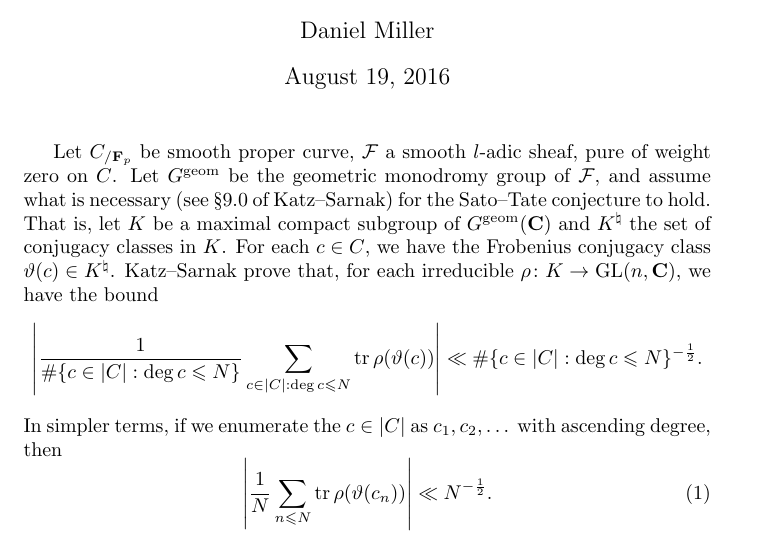
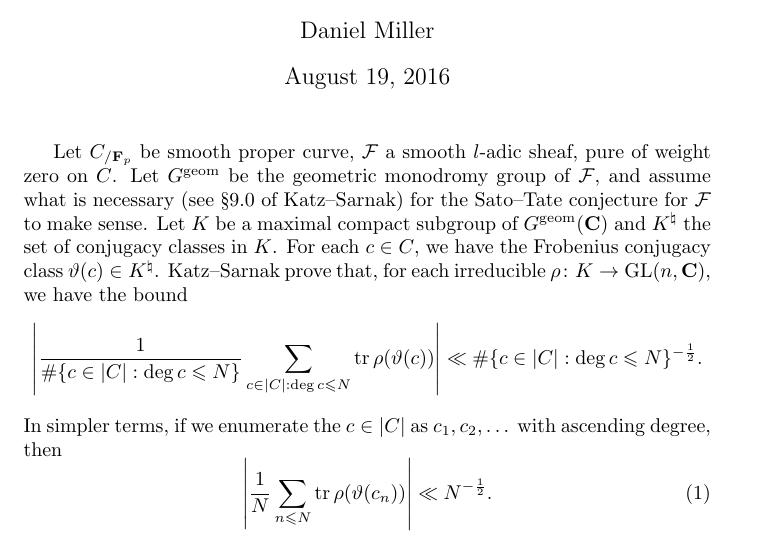
Before and after one commit to dkmiller/tidbits, a LaTeX document (2016-08-16_Katz-Sarnak.tex): part of the page, cut so that both start at the same text. Compiled offline with pdfLaTeX.

Commit message:
clarification on Sato–Tate

```diff
--- a/2016-08-16_Katz-Sarnak.tex
+++ b/2016-08-16_Katz-Sarnak.tex
@@ -22,7 +22,7 @@
 Let $C_{/\bF_p}$ be smooth proper curve, $\cF$ a smooth $l$-adic sheaf, pure of
 weight zero on $C$. Let $G^\mathrm{geom}$ be the geometric monodromy group of
 $\cF$, and assume what is necessary (see \S9.0 of Katz--Sarnak) for the
-Sato--Tate conjecture to hold. That is, let $K$ be a maximal compact subgroup
+Sato--Tate conjecture for $\cF$ to make sense. Let $K$ be a maximal compact subgroup
 of $G^\mathrm{geom}(\bC)$ and $K^\natural$ the set of conjugacy classes in $K$.
 For each $c\in C$, we have the Frobenius conjugacy class
 $\vartheta(c)\in K^\natural$. Katz--Sarnak prove that, for each irreducible
```
Also changed, not shown: 2016-08-16_Katz-Sarnak.pdf.
